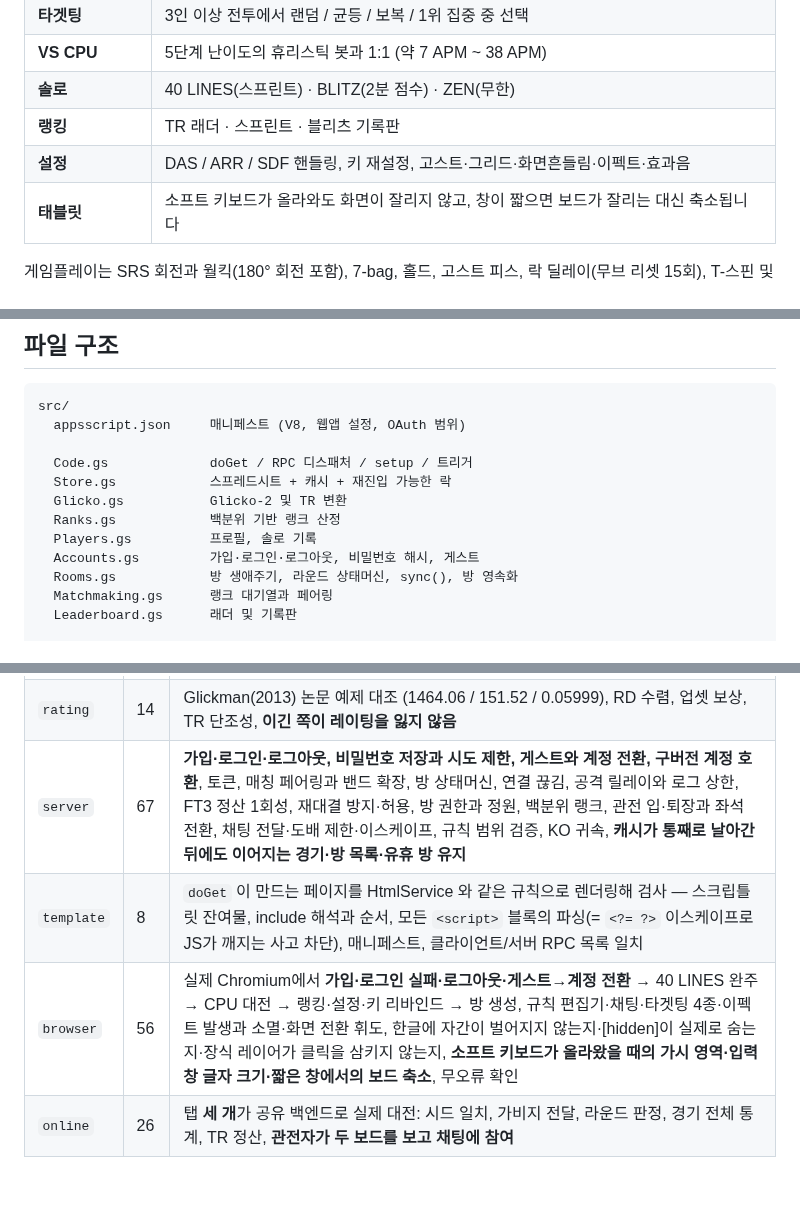
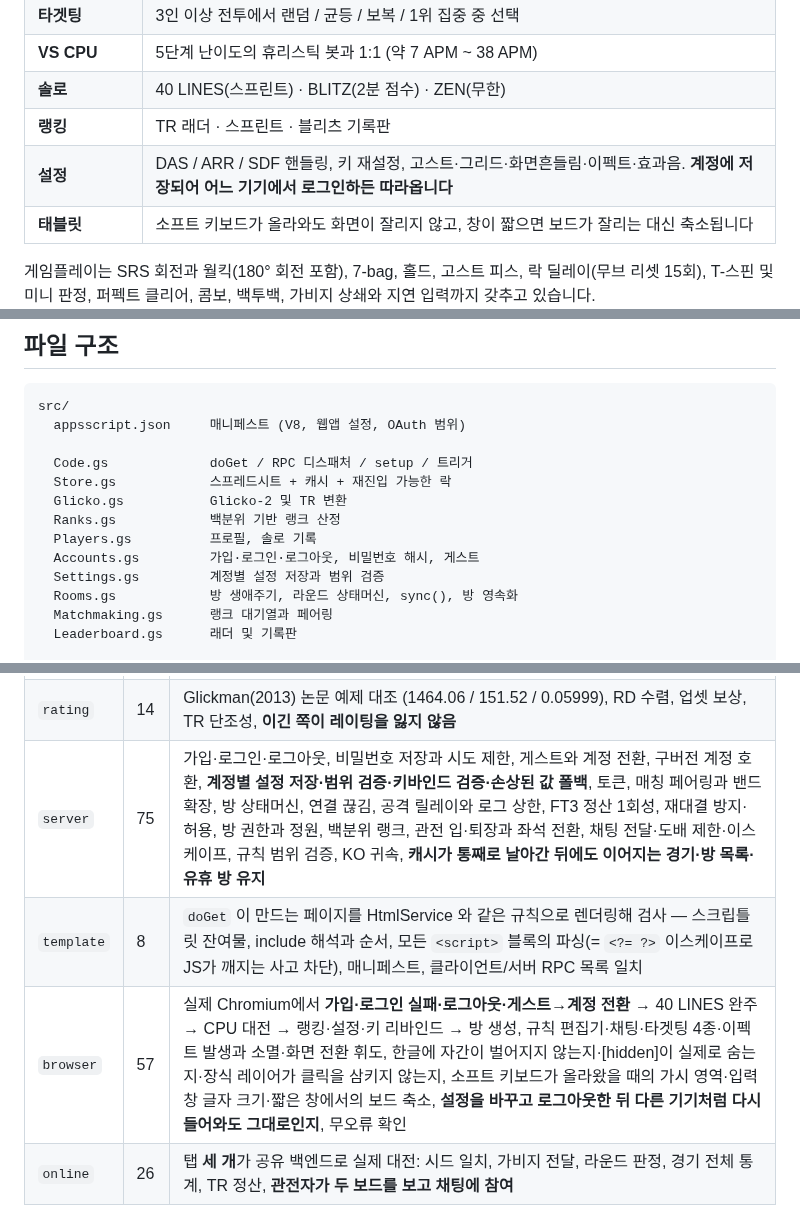
Before and after one commit to kwakjoonwon02-creator/googlescript, a Markdown page: README.md, 3 parts joined by grey strips. GitHub-like rendering; blank space fills up the shorter version.

```diff
--- a/README.md
+++ b/README.md
@@ -35,7 +35,7 @@ Google Apps Script 위에서 도는 멀티플레이 테트리스입니다. TETR.
 | **VS CPU** | 5단계 난이도의 휴리스틱 봇과 1:1 (약 7 APM ~ 38 APM) |
 | **솔로** | 40 LINES(스프린트) · BLITZ(2분 점수) · ZEN(무한) |
 | **랭킹** | TR 래더 · 스프린트 · 블리츠 기록판 |
-| **설정** | DAS / ARR / SDF 핸들링, 키 재설정, 고스트·그리드·화면흔들림·이펙트·효과음 |
+| **설정** | DAS / ARR / SDF 핸들링, 키 재설정, 고스트·그리드·화면흔들림·이펙트·효과음. **계정에 저장되어 어느 기기에서 로그인하든 따라옵니다** |
 | **태블릿** | 소프트 키보드가 올라와도 화면이 잘리지 않고, 창이 짧으면 보드가 잘리는 대신 축소됩니다 |
 
 게임플레이는 SRS 회전과 월킥(180° 회전 포함), 7-bag, 홀드, 고스트 피스,
@@ -355,6 +355,7 @@ src/
   Ranks.gs            백분위 기반 랭크 산정
   Players.gs          프로필, 솔로 기록
   Accounts.gs         가입·로그인·로그아웃, 비밀번호 해시, 게스트
+  Settings.gs         계정별 설정 저장과 범위 검증
   Rooms.gs            방 생애주기, 라운드 상태머신, sync(), 방 영속화
   Matchmaking.gs      랭크 대기열과 페어링
   Leaderboard.gs      래더 및 기록판
@@ -414,9 +415,9 @@ npm run test:fast    # 브라우저 없이 Node 스위트만
 |---|---|---|
 | `engine` | 27 | 7-bag 균등성, SRS 회전 사이클과 벽 충돌, 라인 클리어와 행 압축, T-스핀 코너 규칙과 실제 TSD, 공격 테이블, 가비지 삽입·상쇄·상한·지연, 탑아웃과 Zen, 직렬화, 봇 300피스 완주 |
 | `rating` | 14 | Glickman(2013) 논문 예제 대조 (1464.06 / 151.52 / 0.05999), RD 수렴, 업셋 보상, TR 단조성, **이긴 쪽이 레이팅을 잃지 않음** |
-| `server` | 67 | **가입·로그인·로그아웃, 비밀번호 저장과 시도 제한, 게스트와 계정 전환, 구버전 계정 호환**, 토큰, 매칭 페어링과 밴드 확장, 방 상태머신, 연결 끊김, 공격 릴레이와 로그 상한, FT3 정산 1회성, 재대결 방지·허용, 방 권한과 정원, 백분위 랭크, 관전 입·퇴장과 좌석 전환, 채팅 전달·도배 제한·이스케이프, 규칙 범위 검증, KO 귀속, **캐시가 통째로 날아간 뒤에도 이어지는 경기·방 목록·유휴 방 유지** |
+| `server` | 75 | 가입·로그인·로그아웃, 비밀번호 저장과 시도 제한, 게스트와 계정 전환, 구버전 계정 호환, **계정별 설정 저장·범위 검증·키바인드 검증·손상된 값 폴백**, 토큰, 매칭 페어링과 밴드 확장, 방 상태머신, 연결 끊김, 공격 릴레이와 로그 상한, FT3 정산 1회성, 재대결 방지·허용, 방 권한과 정원, 백분위 랭크, 관전 입·퇴장과 좌석 전환, 채팅 전달·도배 제한·이스케이프, 규칙 범위 검증, KO 귀속, **캐시가 통째로 날아간 뒤에도 이어지는 경기·방 목록·유휴 방 유지** |
 | `template` | 8 | `doGet` 이 만드는 페이지를 HtmlService 와 같은 규칙으로 렌더링해 검사 — 스크립틀릿 잔여물, include 해석과 순서, 모든 `<script>` 블록의 파싱(= `<?= ?>` 이스케이프로 JS가 깨지는 사고 차단), 매니페스트, 클라이언트/서버 RPC 목록 일치 |
-| `browser` | 56 | 실제 Chromium에서 **가입·로그인 실패·로그아웃·게스트→계정 전환** → 40 LINES 완주 → CPU 대전 → 랭킹·설정·키 리바인드 → 방 생성, 규칙 편집기·채팅·타겟팅 4종·이펙트 발생과 소멸·화면 전환 휘도, 한글에 자간이 벌어지지 않는지·[hidden]이 실제로 숨는지·장식 레이어가 클릭을 삼키지 않는지, **소프트 키보드가 올라왔을 때의 가시 영역·입력창 글자 크기·짧은 창에서의 보드 축소**, 무오류 확인 |
+| `browser` | 57 | 실제 Chromium에서 **가입·로그인 실패·로그아웃·게스트→계정 전환** → 40 LINES 완주 → CPU 대전 → 랭킹·설정·키 리바인드 → 방 생성, 규칙 편집기·채팅·타겟팅 4종·이펙트 발생과 소멸·화면 전환 휘도, 한글에 자간이 벌어지지 않는지·[hidden]이 실제로 숨는지·장식 레이어가 클릭을 삼키지 않는지, 소프트 키보드가 올라왔을 때의 가시 영역·입력창 글자 크기·짧은 창에서의 보드 축소, **설정을 바꾸고 로그아웃한 뒤 다른 기기처럼 다시 들어와도 그대로인지**, 무오류 확인 |
 | `online` | 26 | 탭 **세 개**가 공유 백엔드로 실제 대전: 시드 일치, 가비지 전달, 라운드 판정, 경기 전체 통계, TR 정산, **관전자가 두 보드를 보고 채팅에 참여** |
 
 배포 없이 대전을 확인하고 싶다면 `node tests/serve.js` 를 띄우고 출력된
```
Also changed, not shown: docs/config.jpg, docs/game.jpg, docs/room.jpg, 12 other files.
